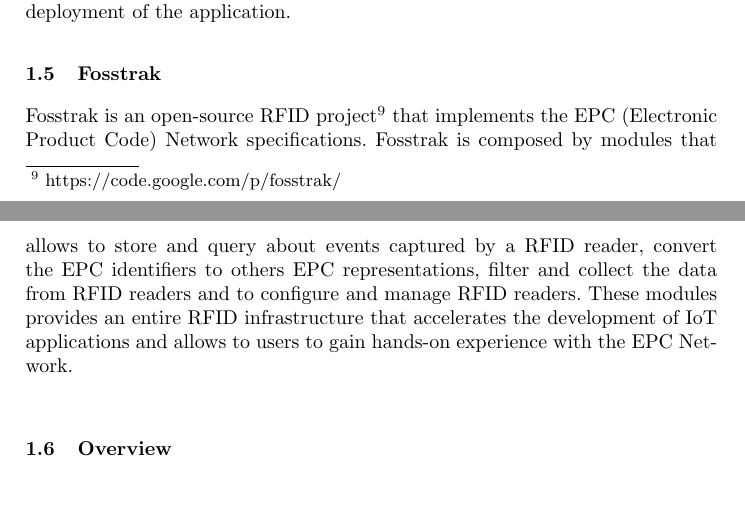
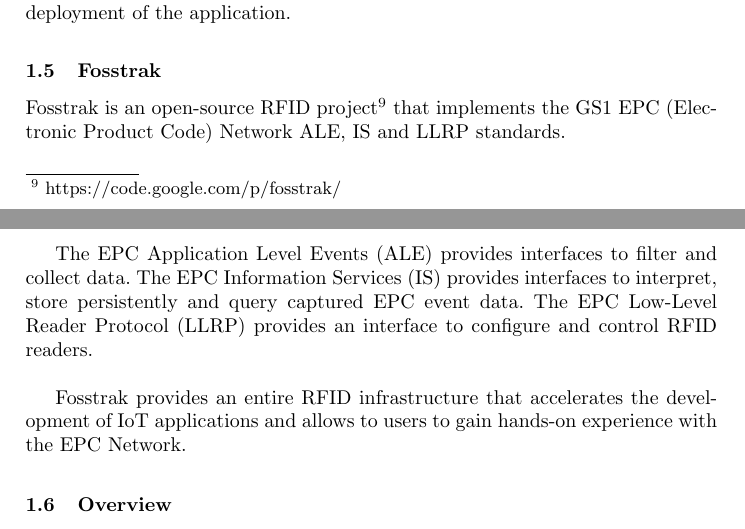
Before and after one commit to mvpgomes/cloud4things, a LaTeX thesis (project_report/project_report.tex, which reads project_report/sections/introduction.tex): two parts of pages 12 and 13 of 35, joined at a grey line, cut so that both start at the same text, the shorter picture padded with empty space. Compiled offline with pdfLaTeX.

Commit message:
Add the Fosstrak description in the introdction closes #16.

```diff
--- a/project_report/sections/introduction.tex
+++ b/project_report/sections/introduction.tex
@@ -235,12 +235,15 @@
 \subsection{Fosstrak}
 \label{sub:fosstrak}
 Fosstrak is an open-source RFID project\footnote{https://code.google.com/p/fosstrak/}
-that implements the EPC (Electronic Product Code) Network specifications. Fosstrak is composed
-by modules that allows to store and query about events captured by a RFID reader, convert the
-EPC identifiers to others EPC representations, filter and collect the data from RFID readers and
-to configure and manage RFID readers. These modules provides an entire RFID infrastructure that
-accelerates the development of IoT applications and allows to users to gain hands-on experience
-with the EPC Network.\\
+that implements the GS1 EPC (Electronic Product Code) Network ALE, IS and LLRP standards.\\
+
+The EPC Application Level Events (ALE) provides interfaces to filter and collect data.
+The EPC Information Services (IS) provides interfaces to interpret, store persistently
+and query captured EPC event data. The EPC Low-Level Reader Protocol (LLRP) provides an
+interface to configure and control RFID readers.\\
+
+Fosstrak provides an entire RFID infrastructure that accelerates the development of
+IoT applications and allows to users to gain hands-on experience with the EPC Network.
 % -----------------------------------------
 % OVERVIEW
 % -----------------------------------------
```
Also changed, not shown: project_report/sections/abstract.tex (+1 -1 lines), project_report/project_report.pdf, project_report/sections/introduction.tex (18 more changed lines).
